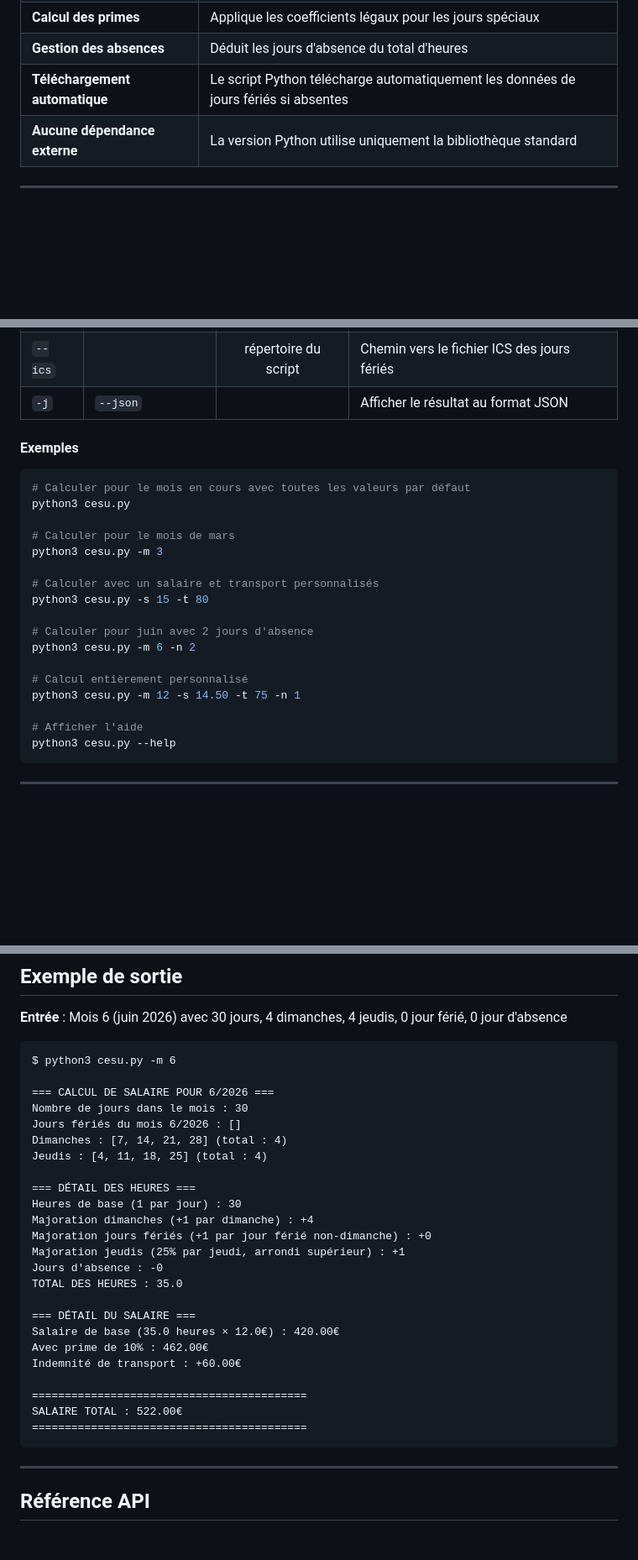
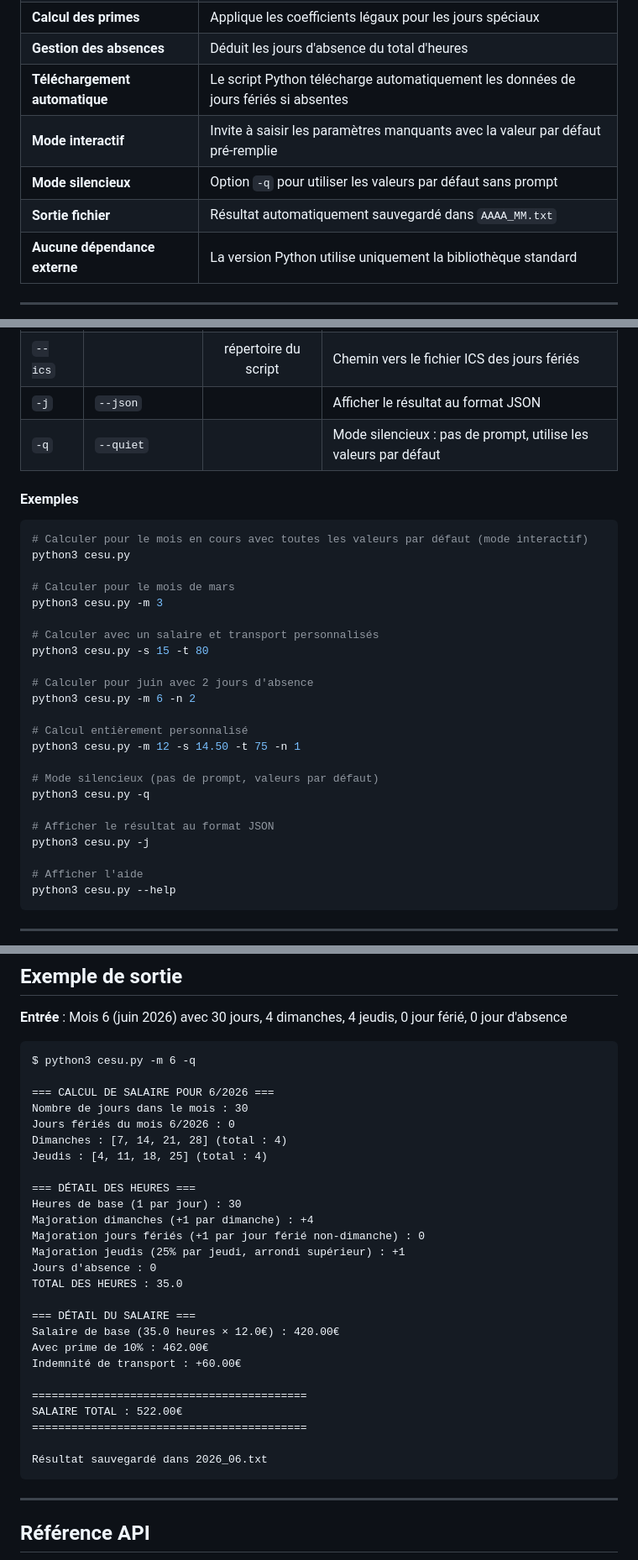
Before and after one commit to sajinsa99/cesu, a Markdown page: README.md, 3 parts joined by grey strips. Shown at 84% size. GitHub-like rendering; blank space fills up the shorter version.

Commit message:
Add interactive and quiet modes, and file output option to README

````diff
--- a/README.md
+++ b/README.md
@@ -48,6 +48,9 @@ Le script prend en compte :
 | **Calcul des primes** | Applique les coefficients légaux pour les jours spéciaux |
 | **Gestion des absences** | Déduit les jours d'absence du total d'heures |
 | **Téléchargement automatique** | Le script Python télécharge automatiquement les données de jours fériés si absentes |
+| **Mode interactif** | Invite à saisir les paramètres manquants avec la valeur par défaut pré-remplie |
+| **Mode silencieux** | Option `-q` pour utiliser les valeurs par défaut sans prompt |
+| **Sortie fichier** | Résultat automatiquement sauvegardé dans `AAAA_MM.txt` |
 | **Aucune dépendance externe** | La version Python utilise uniquement la bibliothèque standard |
 
 ---
@@ -108,11 +111,12 @@ python3 cesu.py
 | `-t` | `--transport` | `60.0` | Indemnité de transport mensuelle en euros |
 | `--ics` | | répertoire du script | Chemin vers le fichier ICS des jours fériés |
 | `-j` | `--json` | | Afficher le résultat au format JSON |
+| `-q` | `--quiet` | | Mode silencieux : pas de prompt, utilise les valeurs par défaut |
 
 #### Exemples
 
 ```bash
-# Calculer pour le mois en cours avec toutes les valeurs par défaut
+# Calculer pour le mois en cours avec toutes les valeurs par défaut (mode interactif)
 python3 cesu.py
 
 # Calculer pour le mois de mars
@@ -126,6 +130,12 @@ python3 cesu.py -m 6 -n 2
 
 # Calcul entièrement personnalisé
 python3 cesu.py -m 12 -s 14.50 -t 75 -n 1
+
+# Mode silencieux (pas de prompt, valeurs par défaut)
+python3 cesu.py -q
+
+# Afficher le résultat au format JSON
+python3 cesu.py -j
 
 # Afficher l'aide
 python3 cesu.py --help
@@ -180,20 +190,20 @@ SALAIRE_TOTAL = ((HEURES_TOTALES × SALAIRE_NET) × 1.10) + TRANSPORT
 **Entrée** : Mois 6 (juin 2026) avec 30 jours, 4 dimanches, 4 jeudis, 0 jour férié, 0 jour d'absence
 
 ```
-$ python3 cesu.py -m 6
+$ python3 cesu.py -m 6 -q
 
 === CALCUL DE SALAIRE POUR 6/2026 ===
 Nombre de jours dans le mois : 30
-Jours fériés du mois 6/2026 : []
+Jours fériés du mois 6/2026 : 0
 Dimanches : [7, 14, 21, 28] (total : 4)
 Jeudis : [4, 11, 18, 25] (total : 4)
 
 === DÉTAIL DES HEURES ===
 Heures de base (1 par jour) : 30
 Majoration dimanches (+1 par dimanche) : +4
-Majoration jours fériés (+1 par jour férié non-dimanche) : +0
+Majoration jours fériés (+1 par jour férié non-dimanche) : 0
 Majoration jeudis (25% par jeudi, arrondi supérieur) : +1
-Jours d'absence : -0
+Jours d'absence : 0
 TOTAL DES HEURES : 35.0
 
 === DÉTAIL DU SALAIRE ===
@@ -204,6 +214,8 @@ Indemnité de transport : +60.00€
 ==========================================
 SALAIRE TOTAL : 522.00€
 ==========================================
+
+Résultat sauvegardé dans 2026_06.txt
 ```
 
 ---
````
Also changed, not shown: other parts of README.md (+1 -0 lines).
